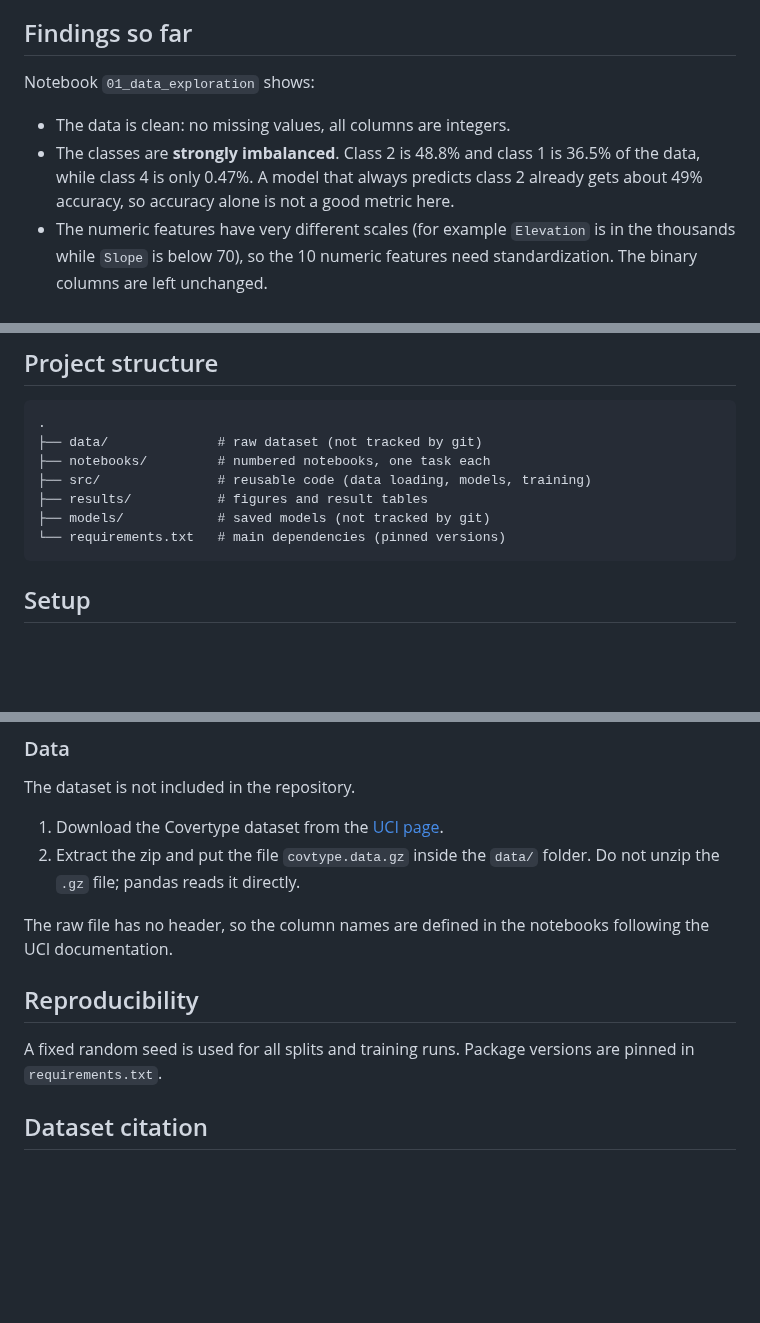
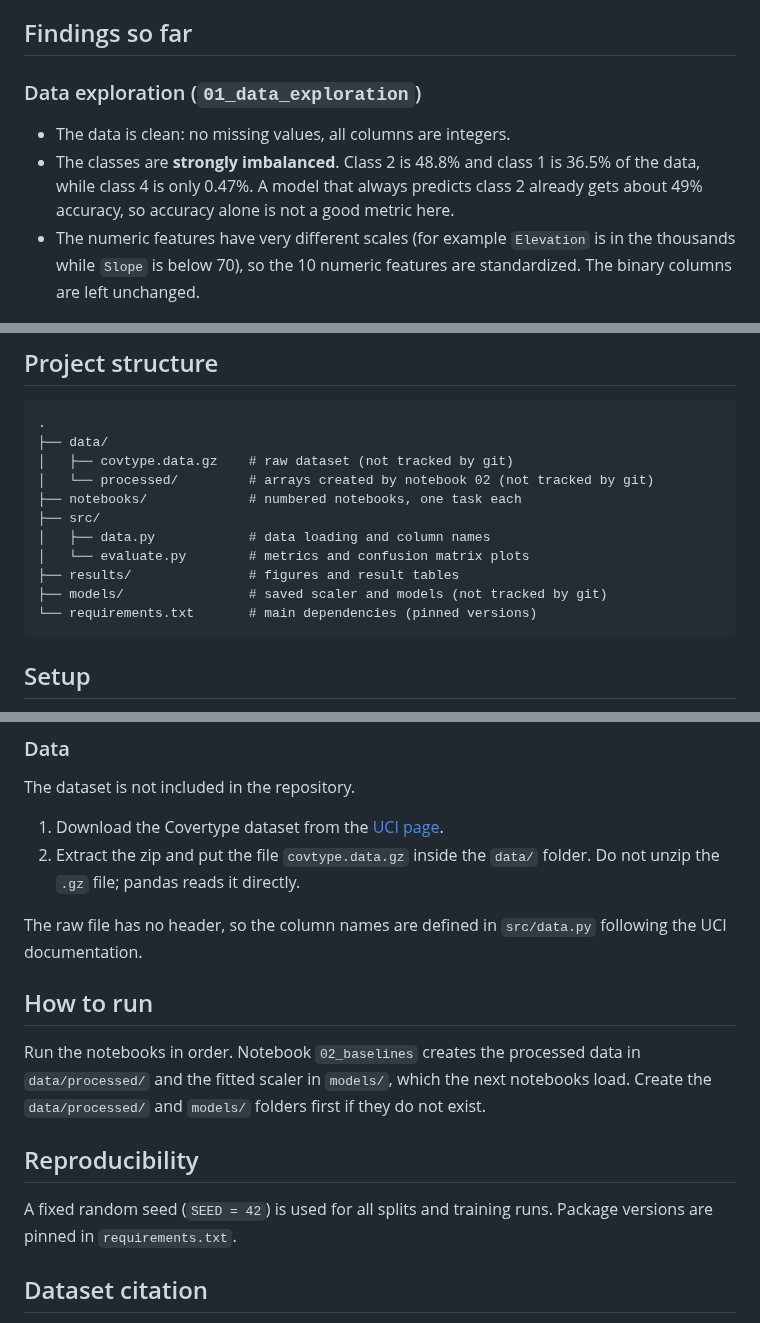
Before and after one commit to MaralFarahmandfar/Forest-Cover-Type, a Markdown page: README.md, 3 parts joined by grey strips. Rendered like a GitHub page; blank space fills up the shorter version.

````diff
--- a/README.md
+++ b/README.md
@@ -21,10 +21,10 @@ Predict the forest cover type (7 classes) of a 30m x 30m patch of land from cart
 
 ## Findings so far
 
-Notebook `01_data_exploration` shows:
+### Data exploration (`01_data_exploration`)
 
 - The data is clean: no missing values, all columns are integers.
 - The classes are **strongly imbalanced**. Class 2 is 48.8% and class 1 is 36.5% of the data, while class 4 is only 0.47%. A model that always predicts class 2 already gets about 49% accuracy, so accuracy alone is not a good metric here.
-- The numeric features have very different scales (for example `Elevation` is in the thousands while `Slope` is below 70), so the 10 numeric features need standardization. The binary columns are left unchanged.
+- The numeric features have very different scales (for example `Elevation` is in the thousands while `Slope` is below 70), so the 10 numeric features are standardized. The binary columns are left unchanged.
 
 ![Class distribution](results/class_distribution.png)
@@ -47,12 +68,16 @@ Notebook `01_data_exploration` shows:
 
 ```
 .
-├── data/              # raw dataset (not tracked by git)
-├── notebooks/         # numbered notebooks, one task each
-├── src/               # reusable code (data loading, models, training)
-├── results/           # figures and result tables
-├── models/            # saved models (not tracked by git)
-└── requirements.txt   # main dependencies (pinned versions)
+├── data/
+│   ├── covtype.data.gz    # raw dataset (not tracked by git)
+│   └── processed/         # arrays created by notebook 02 (not tracked by git)
+├── notebooks/             # numbered notebooks, one task each
+├── src/
+│   ├── data.py            # data loading and column names
+│   └── evaluate.py        # metrics and confusion matrix plots
+├── results/               # figures and result tables
+├── models/                # saved scaler and models (not tracked by git)
+└── requirements.txt       # main dependencies (pinned versions)
 ```
 
 ## Setup
@@ -80,11 +105,15 @@ The dataset is not included in the repository.
 1. Download the Covertype dataset from the [UCI page](https://archive.ics.uci.edu/dataset/31/covertype).
 2. Extract the zip and put the file `covtype.data.gz` inside the `data/` folder. Do not unzip the `.gz` file; pandas reads it directly.
 
-The raw file has no header, so the column names are defined in the notebooks following the UCI documentation.
+The raw file has no header, so the column names are defined in `src/data.py` following the UCI documentation.
+
+## How to run
+
+Run the notebooks in order. Notebook `02_baselines` creates the processed data in `data/processed/` and the fitted scaler in `models/`, which the next notebooks load. Create the `data/processed/` and `models/` folders first if they do not exist.
 
 ## Reproducibility
 
-A fixed random seed is used for all splits and training runs. Package versions are pinned in `requirements.txt`.
+A fixed random seed (`SEED = 42`) is used for all splits and training runs. Package versions are pinned in `requirements.txt`.
 
 ## Dataset citation
 
````
Also changed, not shown: other parts of README.md (+23 -2 lines), results/cm_logreg.png (added), results/cm_rf.png (added), 5 other files.
